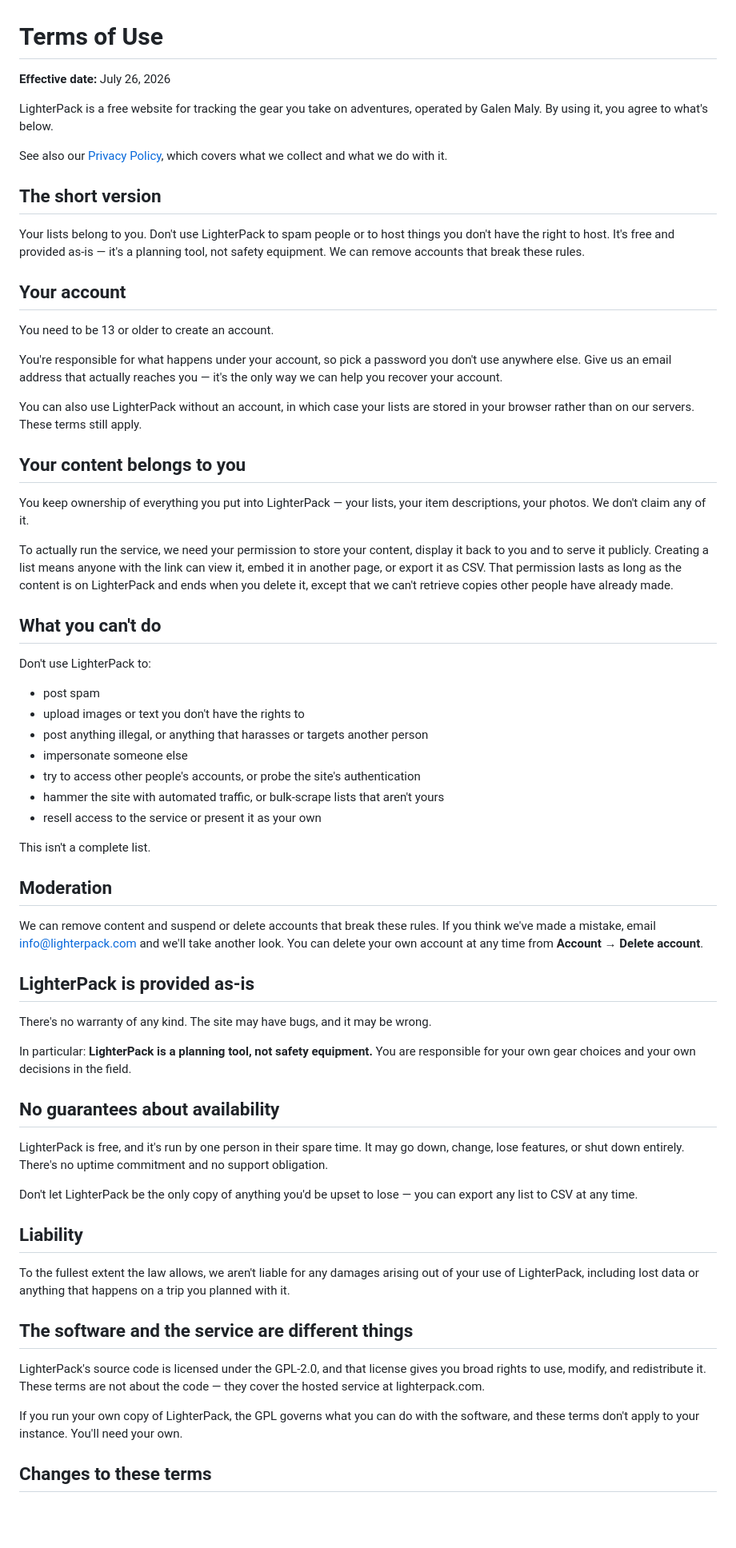
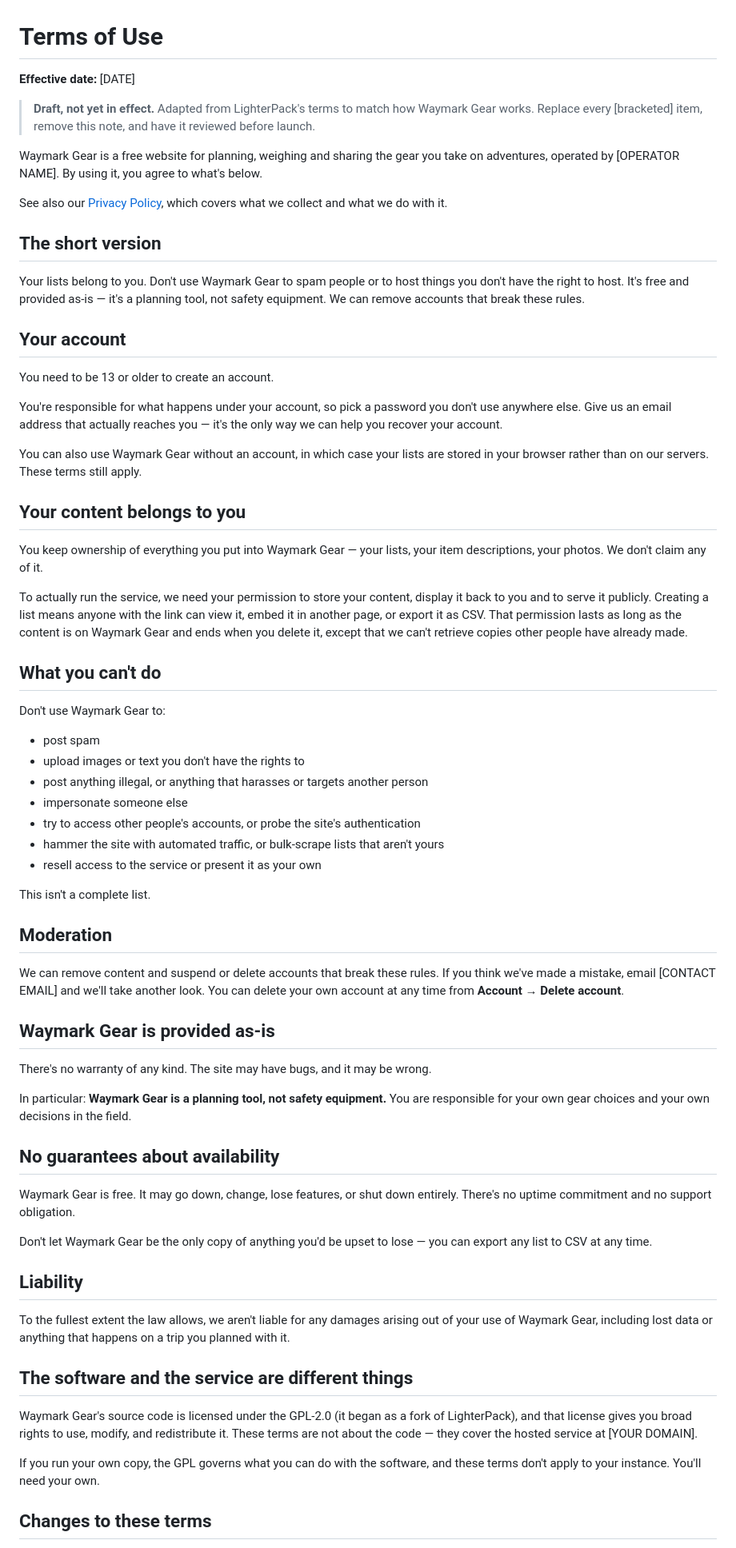
Before and after one commit to digitalresidue/waymark-gear, a Markdown page: TERMS.md, the part around one of its changes. Shown at 80% size. GitHub-like rendering; blank space fills up the shorter version.

```diff
--- a/TERMS.md
+++ b/TERMS.md
@@ -1,16 +1,20 @@
 # Terms of Use
 
-**Effective date:** July 26, 2026
+**Effective date:** [DATE]
 
-LighterPack is a free website for tracking the gear you take on adventures,
-operated by Galen Maly. By using it, you agree to what's below.
+> **Draft, not yet in effect.** Adapted from LighterPack's terms to match how
+> Waymark Gear works. Replace every [bracketed] item, remove this note, and have
+> it reviewed before launch.
+
+Waymark Gear is a free website for planning, weighing and sharing the gear you
+take on adventures, operated by [OPERATOR NAME]. By using it, you agree to what's below.
 
 See also our [Privacy Policy](/privacy), which covers what we collect and what we
 do with it.
 
 ## The short version
 
-Your lists belong to you. Don't use LighterPack to spam people or to host things
+Your lists belong to you. Don't use Waymark Gear to spam people or to host things
 you don't have the right to host. It's free and provided as-is — it's a planning
 tool, not safety equipment. We can remove accounts that break these rules.
 
@@ -22,23 +26,23 @@ You're responsible for what happens under your account, so pick a password you
 don't use anywhere else. Give us an email address that actually reaches you —
 it's the only way we can help you recover your account.
 
-You can also use LighterPack without an account, in which case your lists are
+You can also use Waymark Gear without an account, in which case your lists are
 stored in your browser rather than on our servers. These terms still apply.
 
 ## Your content belongs to you
 
-You keep ownership of everything you put into LighterPack — your lists, your item
+You keep ownership of everything you put into Waymark Gear — your lists, your item
 descriptions, your photos. We don't claim any of it.
 
 To actually run the service, we need your permission to store your content,
 display it back to you and to serve it publicly. Creating a list means anyone
 with the link can view it, embed it in another page, or export it as CSV.
-That permission lasts as long as the content is on LighterPack and ends when you delete it,
+That permission lasts as long as the content is on Waymark Gear and ends when you delete it,
 except that we can't retrieve copies other people have already made.
 
 ## What you can't do
 
-Don't use LighterPack to:
+Don't use Waymark Gear to:
 
 - post spam
 - upload images or text you don't have the rights to
@@ -53,39 +57,40 @@ This isn't a complete list.
 ## Moderation
 
 We can remove content and suspend or delete accounts that break these rules.
-If you think we've made a mistake, email info@lighterpack.com and we'll take
+If you think we've made a mistake, email [CONTACT EMAIL] and we'll take
 another look. You can delete your own account at any time from **Account →
 Delete account**.
 
-## LighterPack is provided as-is
+## Waymark Gear is provided as-is
 
 There's no warranty of any kind. The site may have bugs, and it may be wrong.
 
-In particular: **LighterPack is a planning tool, not safety equipment.** You are
+In particular: **Waymark Gear is a planning tool, not safety equipment.** You are
 responsible for your own gear choices and your own decisions in the field.
 
 ## No guarantees about availability
 
-LighterPack is free, and it's run by one person in their spare time. It may go
-down, change, lose features, or shut down entirely. There's no uptime commitment
+Waymark Gear is free. It may go down, change, lose features, or shut down
+entirely. There's no uptime commitment
 and no support obligation.
 
-Don't let LighterPack be the only copy of anything you'd be upset to lose
+Don't let Waymark Gear be the only copy of anything you'd be upset to lose
 — you can export any list to CSV at any time.
 
 ## Liability
 
 To the fullest extent the law allows, we aren't liable for any damages arising
-out of your use of LighterPack, including lost data or anything that happens on a
+out of your use of Waymark Gear, including lost data or anything that happens on a
 trip you planned with it.
 
 ## The software and the service are different things
 
-LighterPack's source code is licensed under the GPL-2.0, and that license gives
-you broad rights to use, modify, and redistribute it. These terms are not about
-the code — they cover the hosted service at lighterpack.com.
+Waymark Gear's source code is licensed under the GPL-2.0 (it began as a fork of
+LighterPack), and that license gives you broad rights to use, modify,
+and redistribute it. These terms are not about the code — they cover the hosted
+service at [YOUR DOMAIN].
 
-If you run your own copy of LighterPack, the GPL governs what you can do with the
+If you run your own copy, the GPL governs what you can do with the
 software, and these terms don't apply to your instance. You'll need your own.
 
 ## Changes to these terms
```
Also changed, not shown: other parts of TERMS.md (+1 -1 lines), PRIVACY.md (+19 -15 lines).
